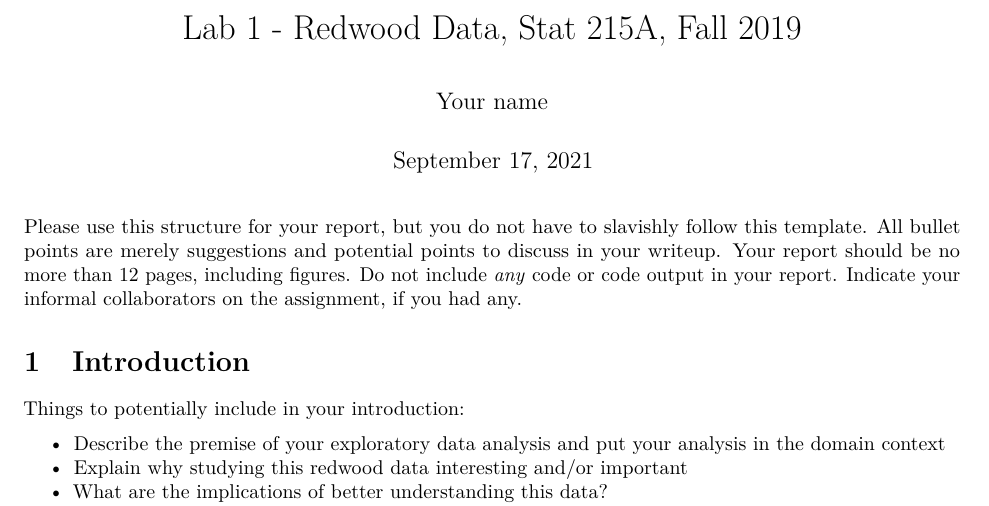
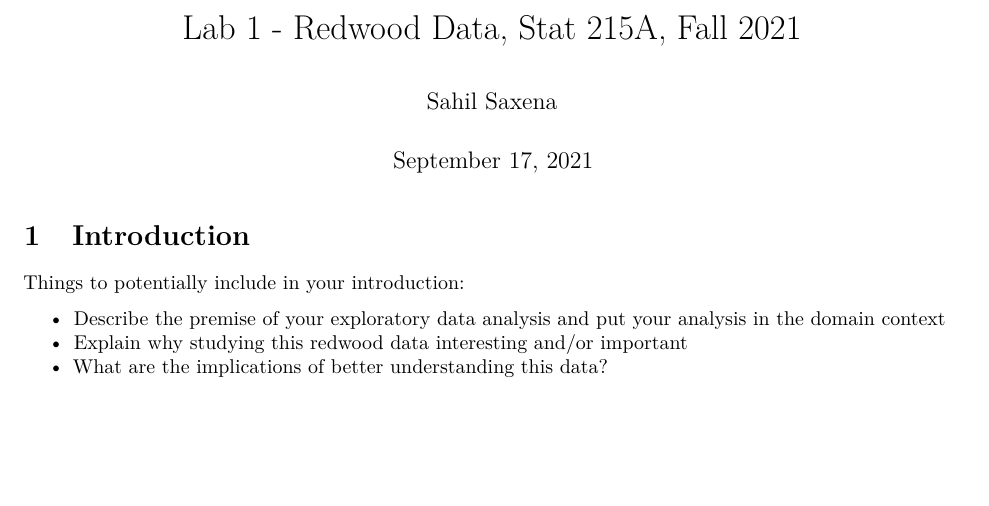
Before and after one commit to ssaxena00/stat-215-a, an R Markdown document (lab1/lab1.Rmd): part of page 1 of 3, cut so that both start at the same text, the shorter picture padded with empty space. Rendered offline with R 4.5, knitr and Pandoc, then LaTeX, with nearby package versions; the code chunks are not run, so their results and figures are left out.

Commit message:
kknitted

````diff
--- a/lab1/lab1_template.Rmd
+++ b/lab1/lab1.Rmd
@@ -1,6 +1,6 @@
 ---
-title: "Lab 1 - Redwood Data, Stat 215A, Fall 2019"
-author: "Your name"
+title: "Lab 1 - Redwood Data, Stat 215A, Fall 2021"
+author: "Sahil Saxena"
 date: "`r format(Sys.time(), '%B %d, %Y')`"
 header-includes:
    - \usepackage{float}
@@ -8,9 +8,6 @@ output:
   pdf_document:
     number_sections: true
 ---
-
-
-Please use this structure for your report, but you do not have to slavishly follow this template. All bullet points are merely suggestions and potential points to discuss in your writeup. Your report should be no more than 12 pages, including figures. Do not include *any* code or code output in your report. Indicate your informal collaborators on the assignment, if you had any.
 
 ```{r setup, echo = FALSE, message=FALSE, warning=FALSE}
 # load in useful packages
````
Also changed, not shown: lab1/lab1.pdf (added), lab1/lab1_template.pdf (deleted), 2 other files.
